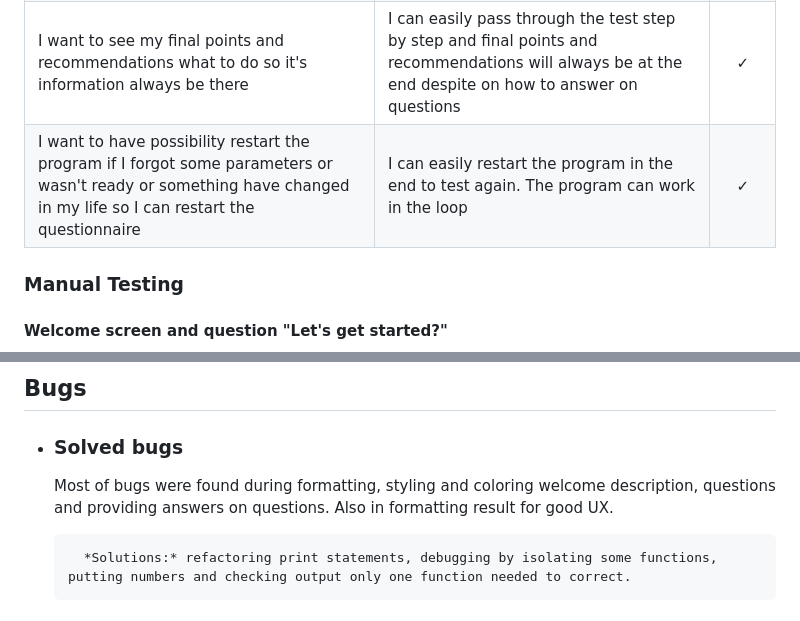
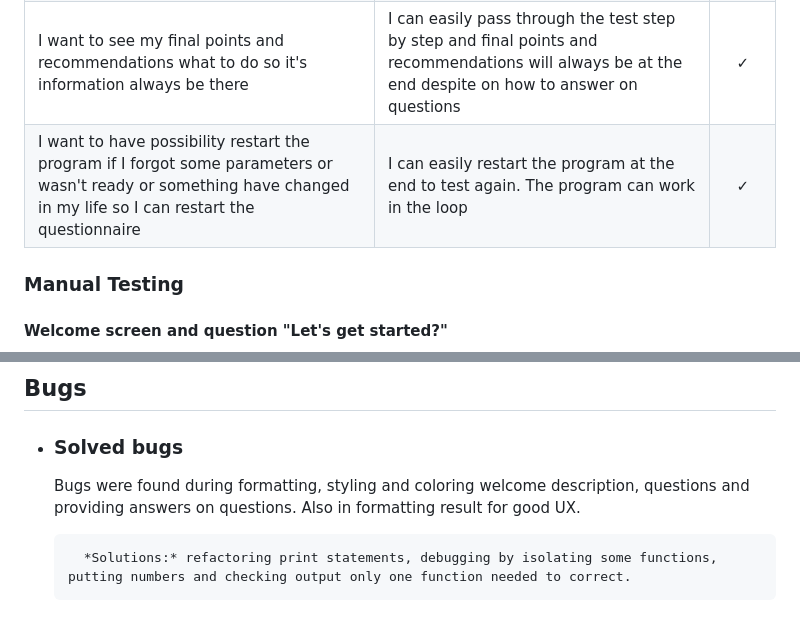
Before and after one commit to dimmando/diabetes, a Markdown page: TESTING.md, 2 parts joined by grey strips. GitHub-like rendering.

Commit message:
Correct language mistakes in TESTING file

```diff
--- a/TESTING.md
+++ b/TESTING.md
@@ -27,6 +27,6 @@ I want to find the program useful for myself so that I can fulfill my expectatio
 I want to pass through the questionnaire if I didn't yet so I can start it just in one click | I can choose and input only one button "y" to easily start the test | &check;
 I want to see my final points and recommendations what to do so it's information always be there | I can easily pass through the test step by step and final points and recommendations will always be at the end despite on how to answer on questions | &check;
-I want to have possibility restart the program if I forgot some parameters or wasn't ready or something have changed in my life so I can restart the questionnaire | I can easily restart the program in the end to test again. The program can work in the loop | &check;
+I want to have possibility restart the program if I forgot some parameters or wasn't ready or something have changed in my life so I can restart the questionnaire | I can easily restart the program at the end to test again. The program can work in the loop | &check;
 
  ### Manual Testing
 
@@ -65,7 +65,7 @@ I want to have possibility restart the program if I forgot some parameters or wa
 
 ## Bugs
 + ### Solved bugs
-    Most of bugs were found during formatting, styling and coloring welcome description, questions and providing answers on questions. Also in formatting result for good UX.
+    Bugs were found during formatting, styling and coloring welcome description, questions and providing answers on questions. Also in formatting result for good UX.
 
         *Solutions:* refactoring print statements, debugging by isolating some functions, putting numbers and checking output only one function needed to correct.
 
```
Also changed, not shown: other parts of TESTING.md (+1 -1 lines).
